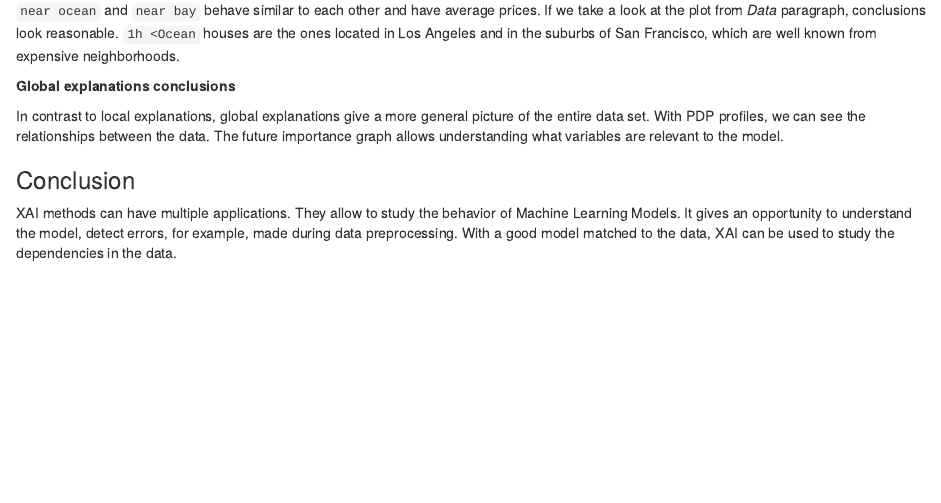
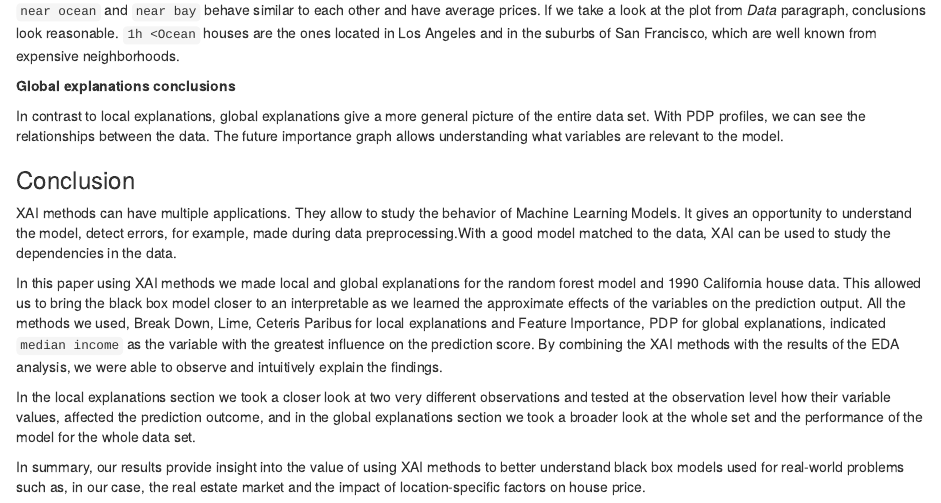
Before and after one commit to bartoszrozek/WB-2021, an R Markdown document (2-5-california.Rmd): the page in a window 1100 px wide, from 4260 px down. Rendered offline with R 4.5, knitr and Pandoc, with nearby package versions.

Commit message:
add conclusion

```diff
--- a/2-5-california.Rmd
+++ b/2-5-california.Rmd
@@ -185,5 +185,10 @@ In contrast to local explanations, global explanations give a more general pictu
 
 ### Conclusion
 
-XAI methods can have multiple applications. They allow to study the behavior of Machine Learning Models. It gives an opportunity to understand the model, detect errors, for example, made during data preprocessing.
-With a good model matched to the data, XAI can be used to study the dependencies in the data.
+XAI methods can have multiple applications. They allow to study the behavior of Machine Learning Models. It gives an opportunity to understand the model, detect errors, for example, made during data preprocessing.With a good model matched to the data, XAI can be used to study the dependencies in the data.
+
+In this paper using XAI methods we made local and global explanations for the random forest model and 1990 California house data. This allowed us to bring the black box model closer to an interpretable as we learned the approximate effects of the variables on the prediction output. All the methods we used, Break Down, Lime, Ceteris Paribus for local explanations and Feature Importance, PDP for global explanations, indicated `median income` as the variable with the greatest influence on the prediction score. By combining the XAI methods with the results of the EDA analysis, we were able to observe and intuitively explain the findings.
+
+In the local explanations section we took a closer look at two very different observations and tested at the observation level how their variable values, affected the prediction outcome, and in the global explanations section we took a broader look at the whole set and the performance of the model for the whole data set.
+
+In summary, our results provide insight into the value of using XAI methods to better understand black box models used for real-world problems such as, in our case, the real estate market and the impact of location-specific factors on house price.
```
